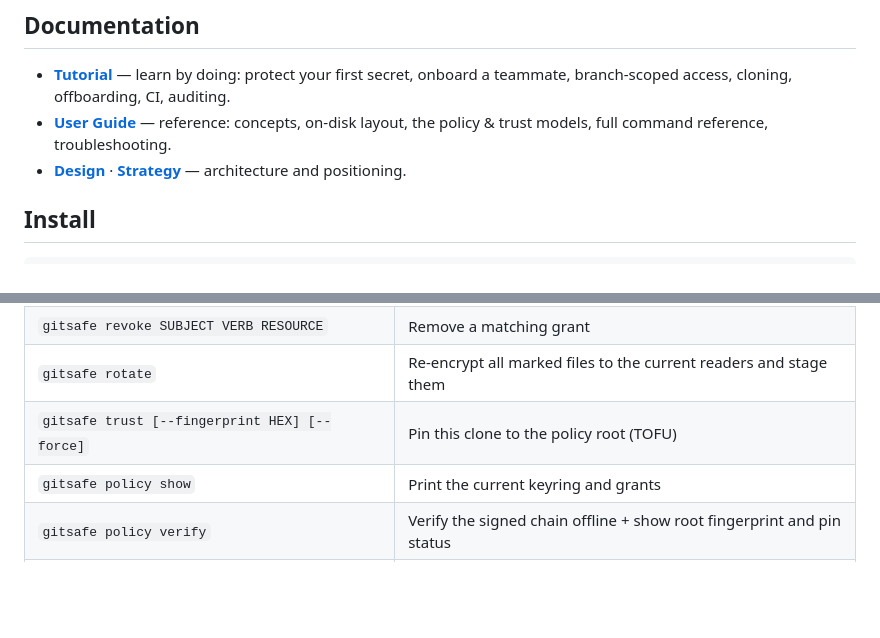
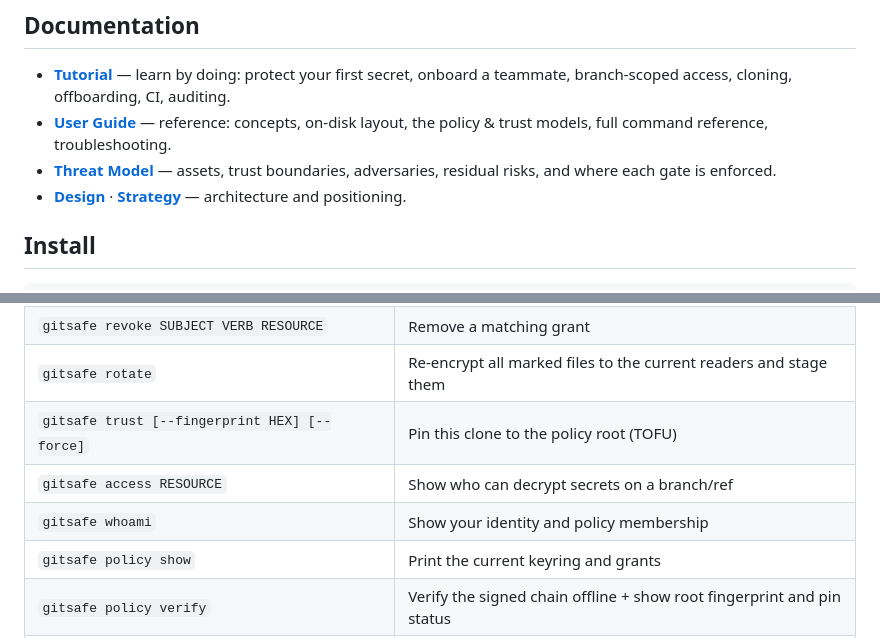
Before and after one commit to xmonader/gitsafe, a Markdown page: README.md, 2 parts joined by grey strips. Drawn GitHub-style; blank space fills up the shorter version.

Commit message:
docs: formal threat model; document access/whoami and worktree support

```diff
--- a/README.md
+++ b/README.md
@@ -26,6 +26,7 @@ It runs **on top of real git**: clean/smudge filters, a signed policy committed
 
 - **[Tutorial](docs/tutorial.md)** — learn by doing: protect your first secret, onboard a teammate, branch-scoped access, cloning, offboarding, CI, auditing.
 - **[User Guide](docs/userguide.md)** — reference: concepts, on-disk layout, the policy & trust models, full command reference, troubleshooting.
+- **[Threat Model](docs/threat-model.md)** — assets, trust boundaries, adversaries, residual risks, and where each gate is enforced.
 - **[Design](docs/design.md)** · **[Strategy](docs/strategy.md)** — architecture and positioning.
 
 ## Install
@@ -95,6 +96,8 @@ Until you pin the root with `gitsafe trust`, gitsafe **refuses to encrypt** (it
 | `gitsafe revoke SUBJECT VERB RESOURCE` | Remove a matching grant |
 | `gitsafe rotate` | Re-encrypt all marked files to the current readers and stage them |
 | `gitsafe trust [--fingerprint HEX] [--force]` | Pin this clone to the policy root (TOFU) |
+| `gitsafe access RESOURCE` | Show who can decrypt secrets on a branch/ref |
+| `gitsafe whoami` | Show your identity and policy membership |
 | `gitsafe policy show` | Print the current keyring and grants |
 | `gitsafe policy verify` | Verify the signed chain offline + show root fingerprint and pin status |
 | `gitsafe clean` / `smudge` | The git filters (invoked by git, not by hand) |
```
Also changed, not shown: docs/threat-model.md (added, +113 -0 lines), docs/userguide.md (+20 -3 lines).
